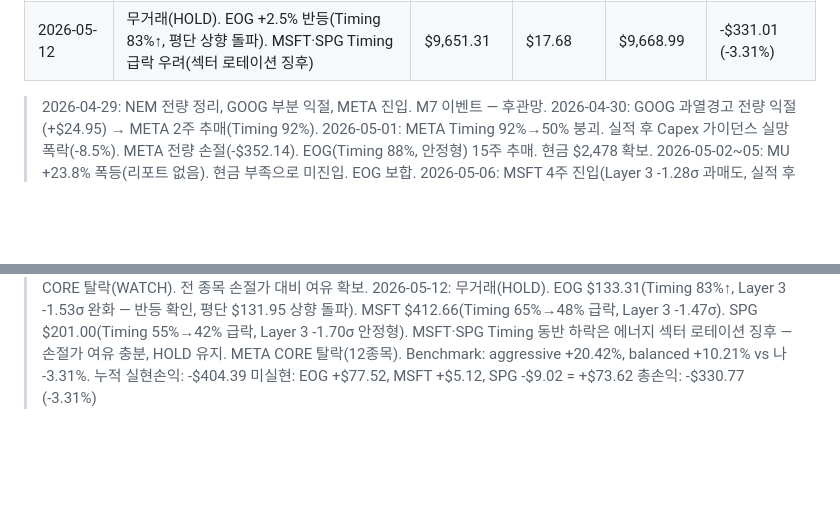
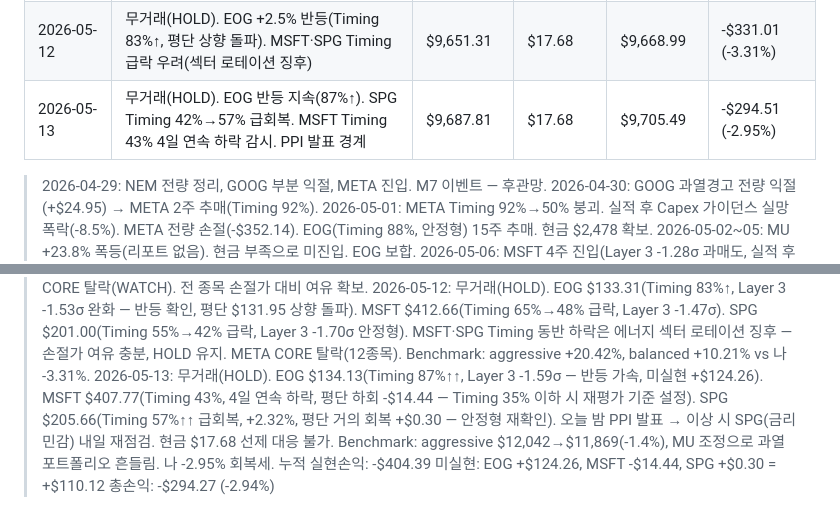
Before and after one commit to nanowon/260304_Claude-TRPG, a Markdown page: mock_portfolio.md, 2 parts joined by grey strips. GitHub-like rendering; blank space fills up the shorter version.

Commit message:
Update portfolio: 2026-05-13 전 종목 HOLD, 총자산 -2.95%
EOG Timing 87%↑ 반등 가속(+$124 미실현). SPG Timing 42%→57% 급회복.
MSFT Timing 43% 4일 연속 하락, 평단 하회(-$14) — 35% 기준선 감시.
PPI 발표 경계, SPG 금리 민감도 내일 재점검. 현금 $17.68 대응 불가.

https://claude.ai/code/session_01VWEX91E8Ffj4VqUr3TN8HL

```diff
--- a/mock_portfolio.md
+++ b/mock_portfolio.md
@@ -55,6 +55,7 @@
 | 2026-05-08 | 무거래(HOLD). EOG -0.8% 추가하락(-1.53σ 유지). MSFT +2.2% 반등. 현금 $17.68 소진 상태 | $9,546.61 | $17.68 | $9,564.29 | -$435.71 (-4.36%) |
 | 2026-05-09 | 무거래(HOLD). EOG Layer 3 -1.65σ 심화. MSFT Layer 3 -1.36σ 급강하(과매도 강화). META CORE 복귀 관망 | $9,476.43 | $17.68 | $9,494.11 | -$505.89 (-5.06%) |
 | 2026-05-12 | 무거래(HOLD). EOG +2.5% 반등(Timing 83%↑, 평단 상향 돌파). MSFT·SPG Timing 급락 우려(섹터 로테이션 징후) | $9,651.31 | $17.68 | $9,668.99 | -$331.01 (-3.31%) |
+| 2026-05-13 | 무거래(HOLD). EOG 반등 지속(87%↑). SPG Timing 42%→57% 급회복. MSFT Timing 43% 4일 연속 하락 감시. PPI 발표 경계 | $9,687.81 | $17.68 | $9,705.49 | -$294.51 (-2.95%) |
 
 > 2026-04-29: NEM 전량 정리, GOOG 부분 익절, META 진입. M7 이벤트 — 후관망.
 > 2026-04-30: GOOG 과열경고 전량 익절(+$24.95) → META 2주 추매(Timing 92%).
@@ -77,6 +78,11 @@
 >   MSFT $412.66(Timing 65%→48% 급락, Layer 3 -1.47σ). SPG $201.00(Timing 55%→42% 급락, Layer 3 -1.70σ 안정형).
 >   MSFT·SPG Timing 동반 하락은 에너지 섹터 로테이션 징후 — 손절가 여유 충분, HOLD 유지.
 >   META CORE 탈락(12종목). Benchmark: aggressive +20.42%, balanced +10.21% vs 나 -3.31%.
+> 2026-05-13: 무거래(HOLD). EOG $134.13(Timing 87%↑↑, Layer 3 -1.59σ — 반등 가속, 미실현 +$124.26).
+>   MSFT $407.77(Timing 43%, 4일 연속 하락, 평단 하회 -$14.44 — Timing 35% 이하 시 재평가 기준 설정).
+>   SPG $205.66(Timing 57%↑↑ 급회복, +2.32%, 평단 거의 회복 +$0.30 — 안정형 재확인).
+>   오늘 밤 PPI 발표 → 이상 시 SPG(금리 민감) 내일 재점검. 현금 $17.68 선제 대응 불가.
+>   Benchmark: aggressive $12,042→$11,869(-1.4%), MU 조정으로 과열 포트폴리오 흔들림. 나 -2.95% 회복세.
 > 누적 실현손익: -$404.39
-> 미실현: EOG +$77.52, MSFT +$5.12, SPG -$9.02 = +$73.62
-> 총손익: -$330.77 (-3.31%)
+> 미실현: EOG +$124.26, MSFT -$14.44, SPG +$0.30 = +$110.12
+> 총손익: -$294.27 (-2.94%)
```
Also changed, not shown: other parts of mock_portfolio.md (+3 -3 lines).
